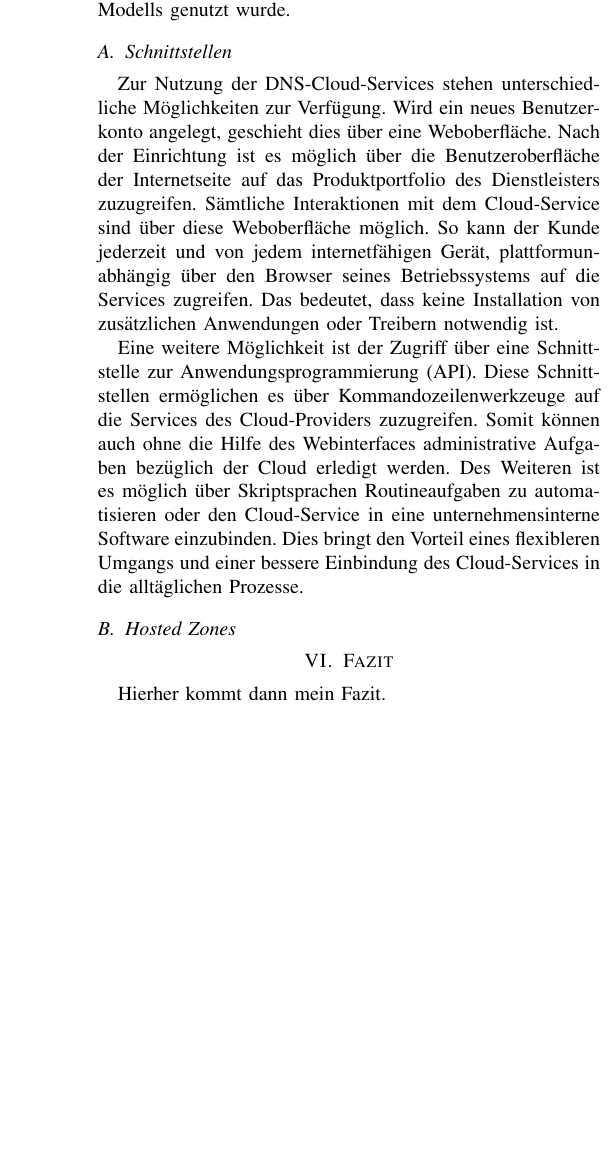
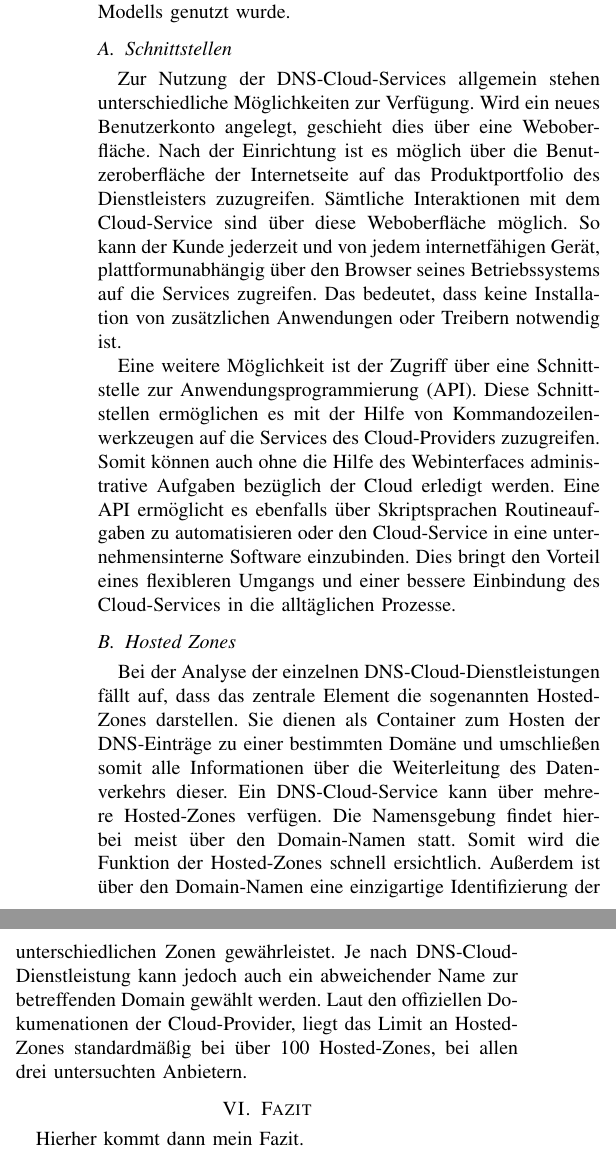
Before and after one commit to anlenu/CloudComp_Hausarbeit_overleaf, a LaTeX paper (main.tex, which reads ccmodel.tex): part of one column of page 5 of 6 before the commit and two parts of the columns of page 5 of 6 after it, the two joined at a grey line, cut so that both start at the same text, the shorter picture padded with empty space. Compiled offline with pdfLaTeX; a missing font is replaced by an installed copy or a similar font; a LaTeX package or settings file that is missing is left out.

Commit message:
Hosted Zones

```diff
--- a/ccmodel.tex
+++ b/ccmodel.tex
@@ -8,8 +8,10 @@ Im folgenden Abschnitt soll das in \ref{fig:ccmodel} gezeigte Modell zur Beschre
 \end{sidewaysfigure*}
 
 \subsection{Schnittstellen}
-Zur Nutzung der DNS-Cloud-Services stehen unterschiedliche Möglichkeiten zur Verfügung. Wird ein neues Benutzerkonto angelegt, geschieht dies über eine Weboberfläche. Nach der Einrichtung ist es möglich über die Benutzeroberfläche der Internetseite auf das Produktportfolio des Dienstleisters zuzugreifen. Sämtliche Interaktionen mit dem Cloud-Service sind über diese Weboberfläche möglich. So kann der Kunde jederzeit und von jedem internetfähigen Gerät, plattformunabhängig über den Browser seines Betriebssystems auf die Services zugreifen. Das bedeutet, dass keine Installation von zusätzlichen Anwendungen oder Treibern notwendig ist.
+Zur Nutzung der DNS-Cloud-Services allgemein stehen unterschiedliche Möglichkeiten zur Verfügung. Wird ein neues Benutzerkonto angelegt, geschieht dies über eine Weboberfläche. Nach der Einrichtung ist es möglich über die Benutzeroberfläche der Internetseite auf das Produktportfolio des Dienstleisters zuzugreifen. Sämtliche Interaktionen mit dem Cloud-Service sind über diese Weboberfläche möglich. So kann der Kunde jederzeit und von jedem internetfähigen Gerät, plattformunabhängig über den Browser seines Betriebssystems auf die Services zugreifen. Das bedeutet, dass keine Installation von zusätzlichen Anwendungen oder Treibern notwendig ist.
 
-Eine weitere Möglichkeit ist der Zugriff über eine Schnittstelle zur Anwendungsprogrammierung (API). Diese Schnittstellen ermöglichen es über Kommandozeilenwerkzeuge auf die Services des Cloud-Providers zuzugreifen. Somit können auch ohne die Hilfe des Webinterfaces  administrative Aufgaben bezüglich der Cloud erledigt werden. Des Weiteren ist es möglich über Skriptsprachen Routineaufgaben zu automatisieren oder den Cloud-Service in eine unternehmensinterne Software einzubinden. Dies bringt den Vorteil eines flexibleren Umgangs und einer bessere Einbindung des Cloud-Services in die alltäglichen Prozesse.
+Eine weitere Möglichkeit ist der Zugriff über eine Schnittstelle zur Anwendungsprogrammierung (API). Diese Schnittstellen ermöglichen es mit der Hilfe von Kommandozeilenwerkzeugen auf die Services des Cloud-Providers zuzugreifen. Somit können auch ohne die Hilfe des Webinterfaces administrative Aufgaben bezüglich der Cloud erledigt werden. Eine API ermöglicht es ebenfalls über Skriptsprachen Routineaufgaben zu automatisieren oder den Cloud-Service in eine unternehmensinterne Software einzubinden. Dies bringt den Vorteil eines flexibleren Umgangs und einer bessere Einbindung des Cloud-Services in die alltäglichen Prozesse.
 
  \subsection{Hosted Zones}
+Bei der Analyse der einzelnen DNS-Cloud-Dienstleistungen fällt auf, dass das zentrale Element die sogenannten Hosted-Zones darstellen. Sie dienen als Container zum Hosten der DNS-Einträge zu einer bestimmten Domäne und umschließen somit alle Informationen über die Weiterleitung des Datenverkehrs dieser.
+Ein DNS-Cloud-Service kann über mehrere Hosted-Zones verfügen. Die Namensgebung findet hierbei meist über den Domain-Namen statt. Somit wird die Funktion der Hosted-Zones schnell ersichtlich. Außerdem ist über den Domain-Namen eine einzigartige Identifizierung der unterschiedlichen Zonen gewährleistet. Je nach DNS-Cloud-Dienstleistung kann jedoch auch ein abweichender Name zur betreffenden Domain gewählt werden. Laut den offiziellen Dokumenationen der Cloud-Provider, liegt das Limit an Hosted-Zones standardmäßig bei über 100 Hosted-Zones, bei allen drei untersuchten Anbietern.
```
